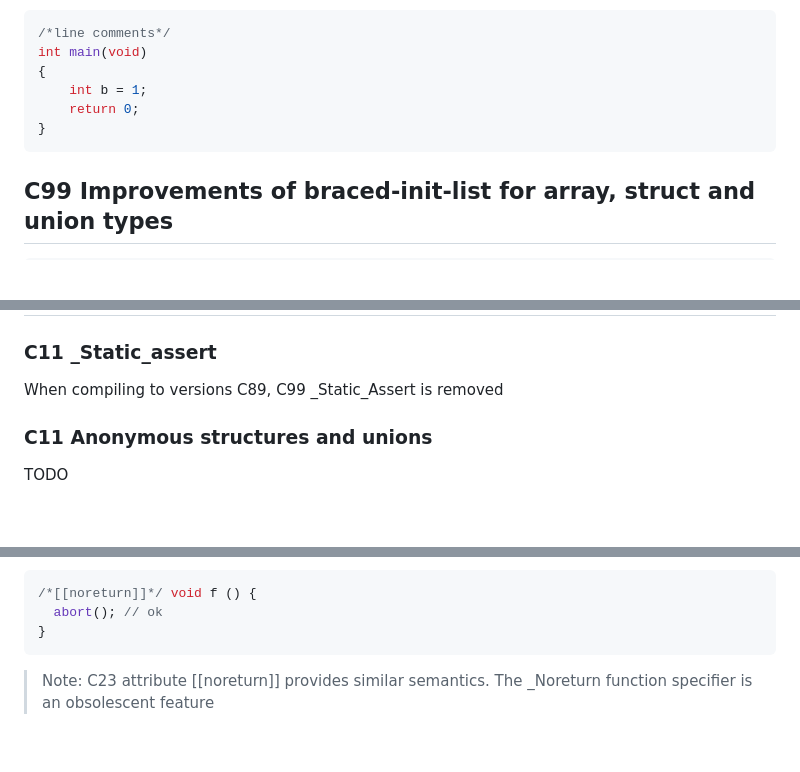
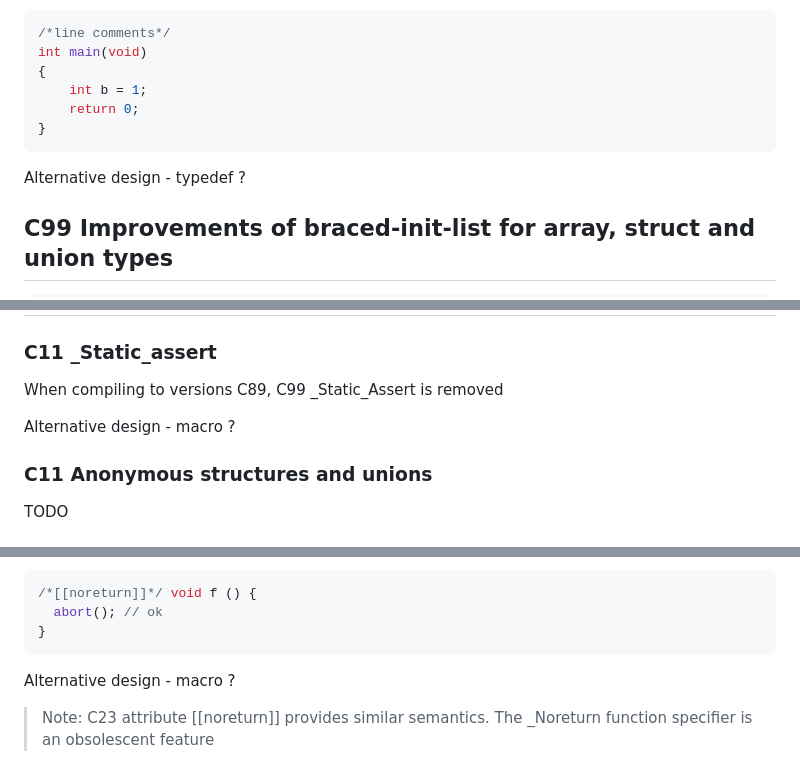
Before and after one commit to thradams/cake, a Markdown page: manual.md, 3 parts joined by grey strips. GitHub-like rendering; blank space fills up the shorter version.

````diff
--- a/manual.md
+++ b/manual.md
@@ -385,6 +385,8 @@ int main(void)
 }
 ```
 
+Alternative design - typedef ?
+
 ## C99 Improvements of braced-init-list for array, struct and union types
 
 ```c
@@ -404,6 +406,8 @@ Not
 
 When compiling to versions C89, C99 \_Static\_Assert is removed
 
+Alternative design - macro ?
+
 ### C11 Anonymous structures and unions
 TODO
 
@@ -423,6 +427,9 @@ Expected in C99, C89 (not implemented yet)
   abort(); // ok
 }
 ```
+
+Alternative design - macro ?
+
 
 >Note:
 >C23 attribute [[noreturn]] provides similar semantics. The _Noreturn function specifier is
````
